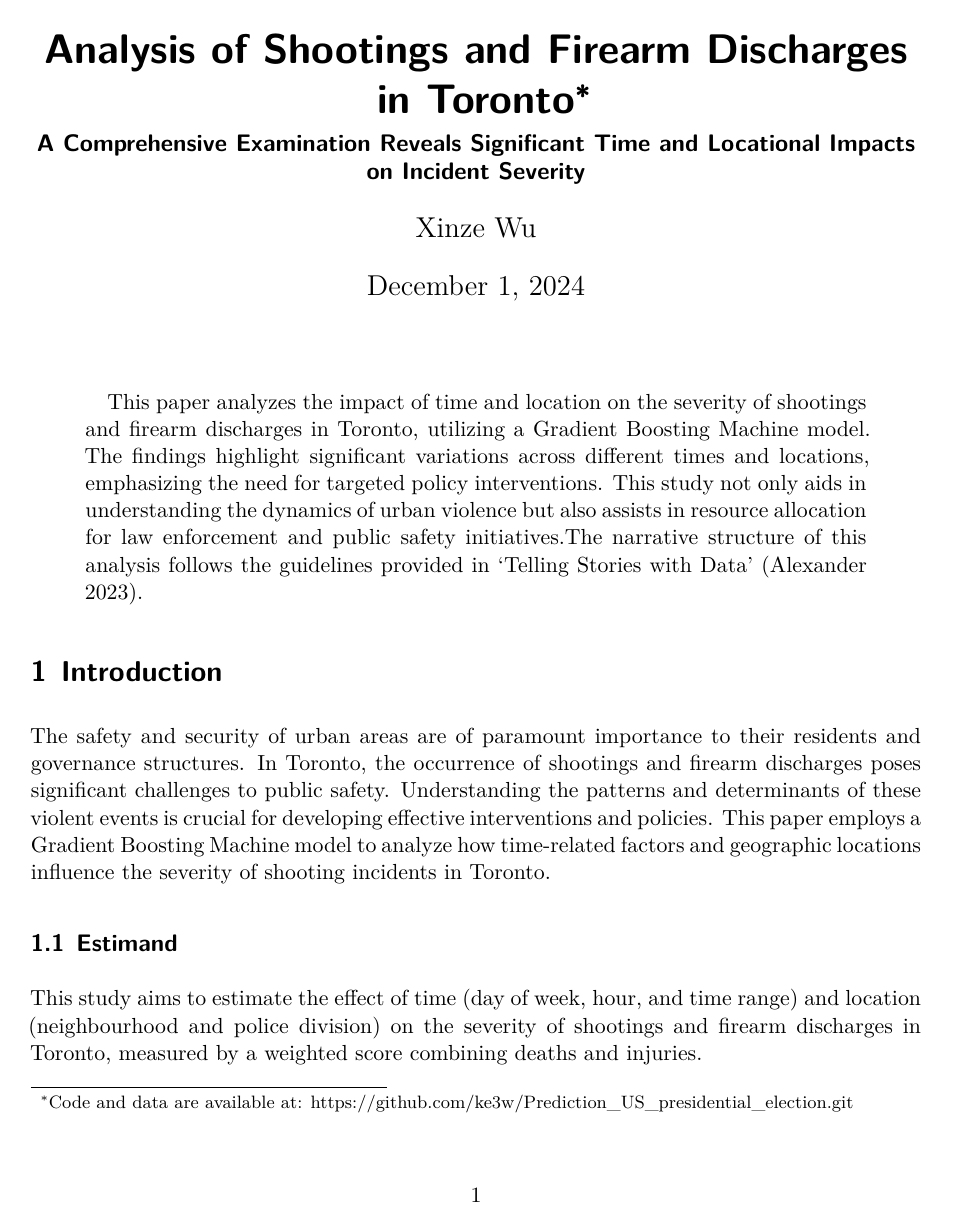
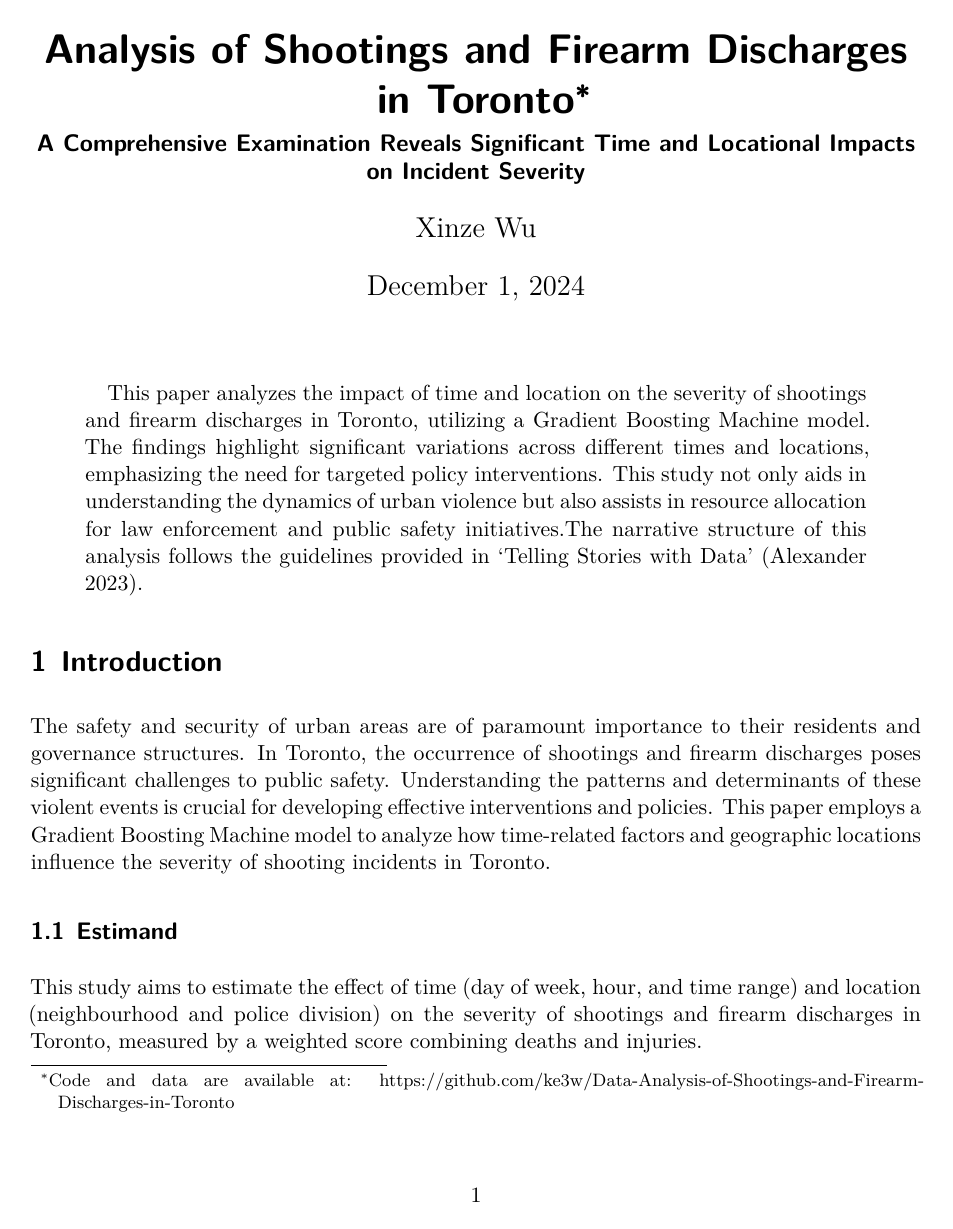
Before and after one commit to ke3w/-Data-Analysis-of-Shootings-and-Firearm-Discharges-in-Toronto, a Quarto document (paper/paper.qmd): page 1 of 15. The pictures show the output file paper/paper.pdf that the author committed with the source.

Commit message:
paper typo corrrection

```diff
--- a/paper/paper.qmd
+++ b/paper/paper.qmd
@@ -5,7 +5,7 @@ author:
   - name: Xinze Wu
     affiliation: University of Toronto
     email: kerwin.wu@mail.utoronto.ca
-thanks: "Code and data are available at: https://github.com/ke3w/Prediction_US_presidential_election.git"
+thanks: "Code and data are available at: https://github.com/ke3w/Data-Analysis-of-Shootings-and-Firearm-Discharges-in-Toronto"
 date: today
 date-format: long
 abstract: "This paper analyzes the impact of time and location on the severity of shootings and firearm discharges in Toronto, utilizing a Gradient Boosting Machine model. The findings highlight significant variations across different times and locations, emphasizing the need for targeted policy interventions. This study not only aids in understanding the dynamics of urban violence but also assists in resource allocation for law enforcement and public safety initiatives.The narrative structure of this analysis follows the guidelines provided in 'Telling Stories with Data' [@tellingstories]."
```
Also changed, not shown: paper/paper.pdf.
